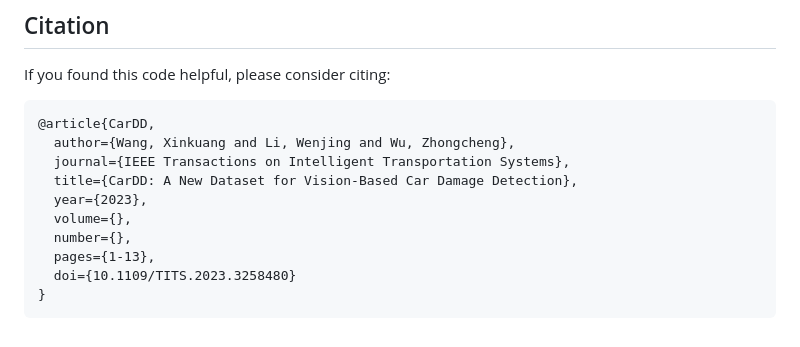
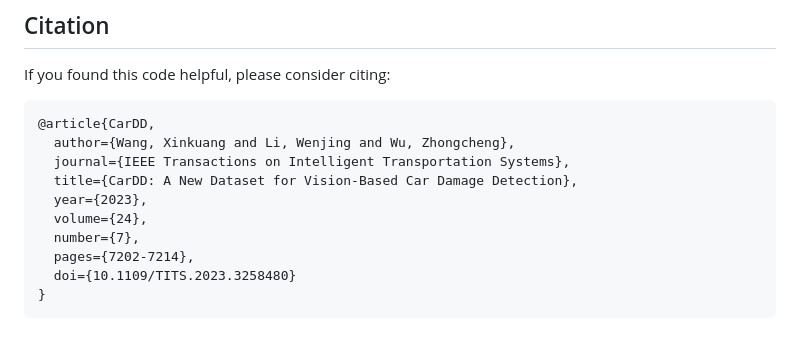
Before and after one commit to CarDD-USTC/CarDD-USTC.github.io, a Markdown page: README.md, the part around the change. Rendered like a GitHub page.

Commit message:
Updata citation info.

````diff
--- a/README.md
+++ b/README.md
@@ -124,9 +124,9 @@ If you found this code helpful, please consider citing:
   journal={IEEE Transactions on Intelligent Transportation Systems},
   title={CarDD: A New Dataset for Vision-Based Car Damage Detection},
   year={2023},
-  volume={},
-  number={},
-  pages={1-13},
+  volume={24},
+  number={7},
+  pages={7202-7214},
   doi={10.1109/TITS.2023.3258480}
 }
 ```
````
